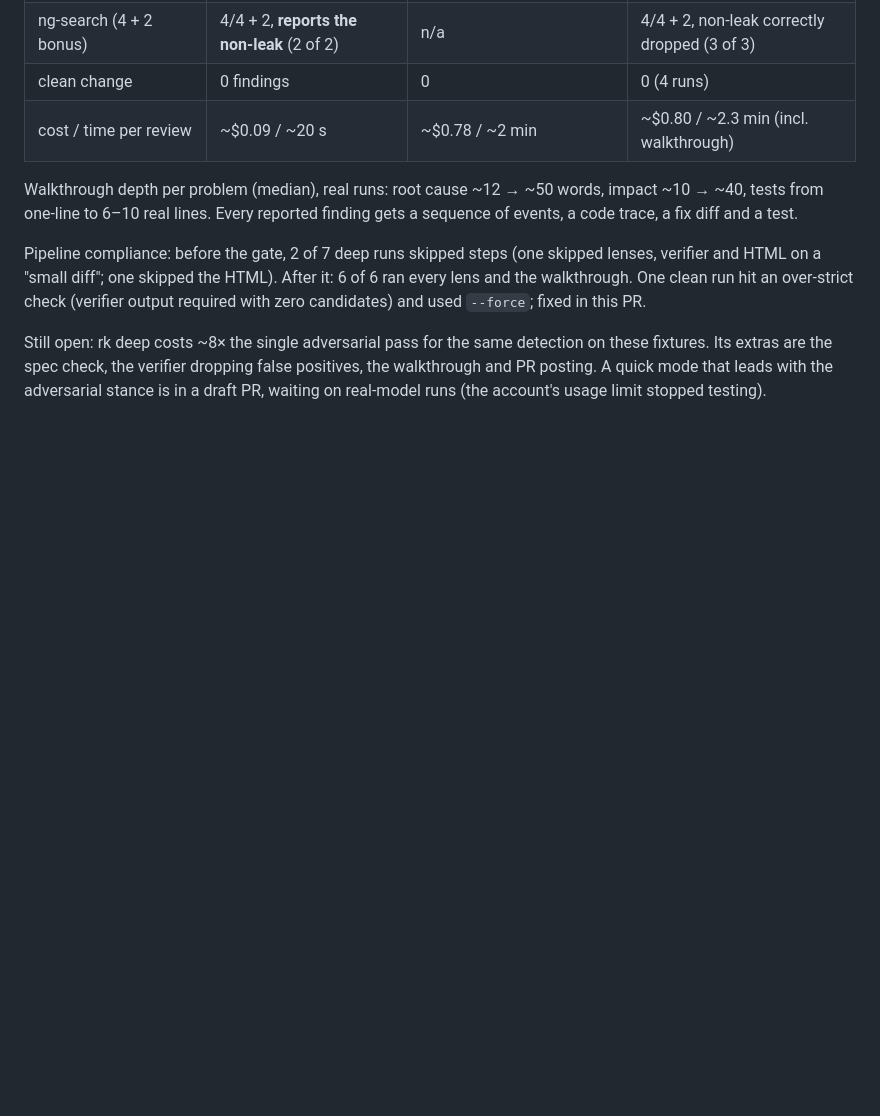
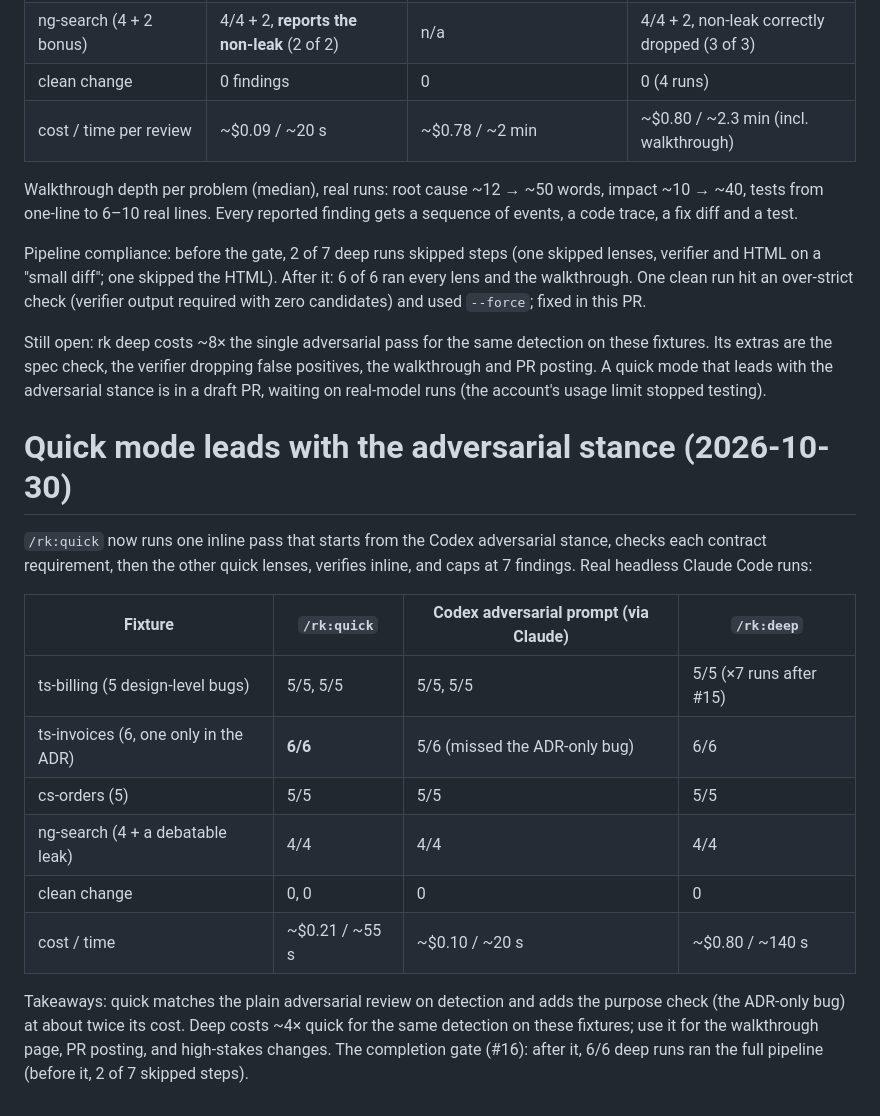
Before and after one commit to Rajathkrao/review-kit, a Markdown page: evals/RESULTS.md, the part around the change. Drawn GitHub-style; blank space fills up the shorter version.

Commit message:
Record quick-mode results: 5/5, 5/5, 6/6, 5/5, 4/4, clean 0 at ~$0.21
Co-Authored-By: Claude Opus 5.5 <noreply@anthropic.com>
Claude-Session: https://claude.ai/code/session_014GAZ8ojSQHcoQEKwLshq3C

```diff
--- a/evals/RESULTS.md
+++ b/evals/RESULTS.md
@@ -170,3 +170,23 @@ Still open: rk deep costs ~8× the single adversarial pass for the same detectio
 fixtures. Its extras are the spec check, the verifier dropping false positives, the walkthrough
 and PR posting. A quick mode that leads with the adversarial stance is in a draft PR, waiting on
 real-model runs (the account's usage limit stopped testing).
+
+# Quick mode leads with the adversarial stance (2026-10-30)
+
+`/rk:quick` now runs one inline pass that starts from the Codex adversarial stance, checks each
+contract requirement, then the other quick lenses, verifies inline, and caps at 7 findings.
+Real headless Claude Code runs:
+
+| Fixture | `/rk:quick` | Codex adversarial prompt (via Claude) | `/rk:deep` |
+|---|---|---|---|
+| ts-billing (5 design-level bugs) | 5/5, 5/5 | 5/5, 5/5 | 5/5 (×7 runs after #15) |
+| ts-invoices (6, one only in the ADR) | **6/6** | 5/6 (missed the ADR-only bug) | 6/6 |
+| cs-orders (5) | 5/5 | 5/5 | 5/5 |
+| ng-search (4 + a debatable leak) | 4/4 | 4/4 | 4/4 |
+| clean change | 0, 0 | 0 | 0 |
+| cost / time | ~$0.21 / ~55 s | ~$0.10 / ~20 s | ~$0.80 / ~140 s |
+
+Takeaways: quick matches the plain adversarial review on detection and adds the purpose check
+(the ADR-only bug) at about twice its cost. Deep costs ~4× quick for the same detection on these
+fixtures; use it for the walkthrough page, PR posting, and high-stakes changes. The completion
+gate (#16): after it, 6/6 deep runs ran the full pipeline (before it, 2 of 7 skipped steps).
```
